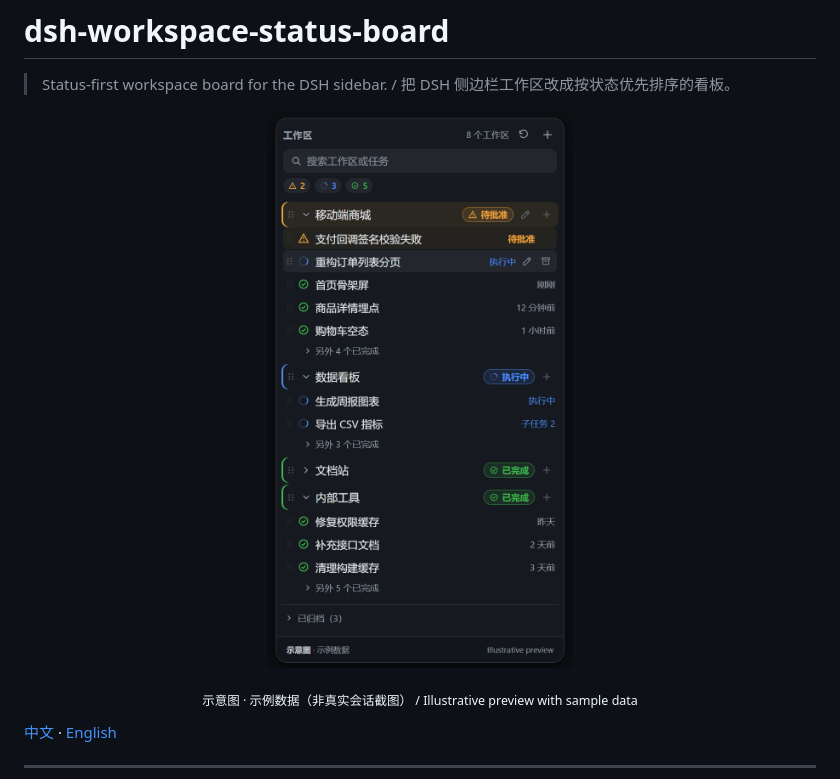
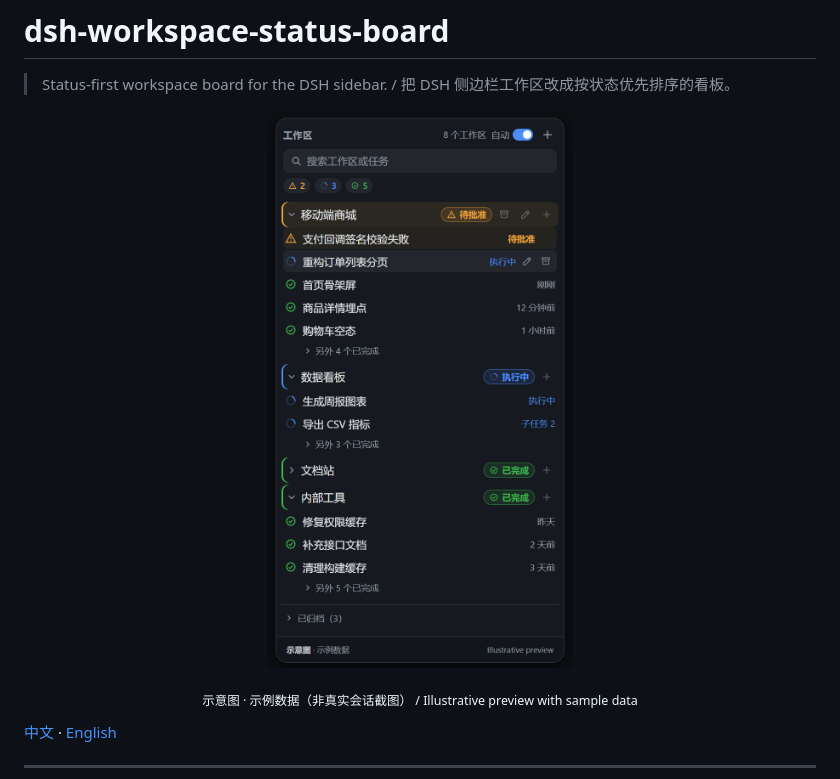
Before and after one commit to CYF736222347/dsh-workspace-status-board, a Markdown page: README.md, the part around the change. GitHub-like rendering; pictures changed too: assets/preview-board-v2.png (added), assets/preview-board.png (deleted).

Commit message:
Refresh preview with auto-sort switch

```diff
--- a/README.md
+++ b/README.md
@@ -3,7 +3,7 @@
 > Status-first workspace board for the DSH sidebar. / 把 DSH 侧边栏工作区改成按状态优先排序的看板。
 
 <p align="center">
-  <img src="assets/preview-board.png" alt="工作区状态看板示意图：需介入、执行中、已完成三种状态，搜索框、已完成收起、拖拽手柄、重命名与归档入口" width="360">
+  <img src="assets/preview-board-v2.png" alt="工作区状态看板示意图：三种状态、自动排序开关、搜索、已完成收起、重命名与归档入口" width="360">
 </p>
 <p align="center"><sub>示意图 · 示例数据（非真实会话截图） / Illustrative preview with sample data</sub></p>
 
```
